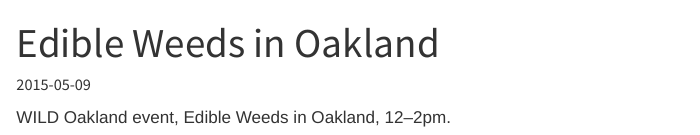
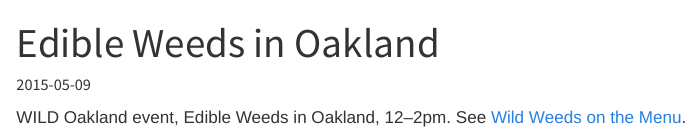
Before and after one commit to berkeley-stat/forage-site, a Quarto document (events/2015-05-09-wild-oakland.qmd): the page in a window 1100 px wide, from its top. Rendered offline with R 4.5, knitr and Pandoc in place of Quarto, with nearby package versions.

Commit message:
Add link.

```diff
--- a/events/2015-05-09-wild-oakland.qmd
+++ b/events/2015-05-09-wild-oakland.qmd
@@ -2,6 +2,8 @@
 title: Edible Weeds in Oakland
 date: 2015-05-09
 date-format: iso
+categories:
+ - walk
 ---
 
-WILD Oakland event, Edible Weeds in Oakland, 12–2pm.
+WILD Oakland event, Edible Weeds in Oakland, 12–2pm. See [Wild Weeds on the Menu](https://edibleeastbay.com/2015/05/02/urban-adventures/).
```
